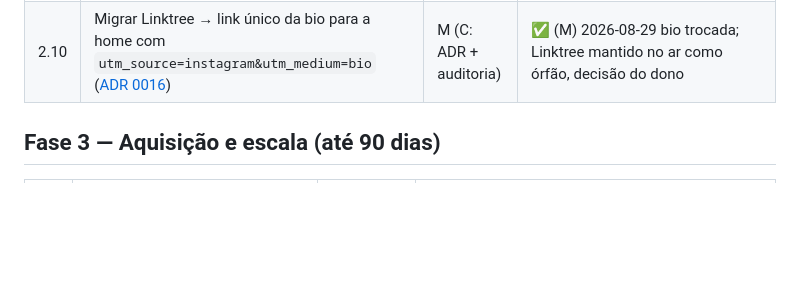
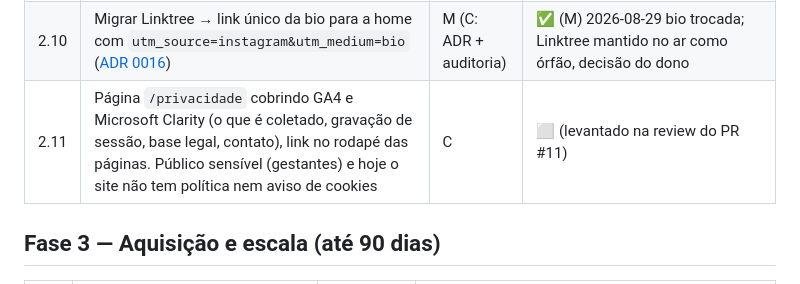
Before and after one commit to matheusmmjs/fiorepilates-site, a Markdown page: docs/ROADMAP.md, the part around the change. Rendered like a GitHub page; blank space fills up the shorter version.

```diff
--- a/docs/ROADMAP.md
+++ b/docs/ROADMAP.md
@@ -71,6 +71,7 @@
 | 2.8 | Lead magnet "Guia da Gestante Ativa em Bauru" (PDF via WhatsApp) — PDF + página `/guia-gestante` + captação por WhatsApp + promo em `/gestantes` ([LEAD-MAGNET.md](LEAD-MAGNET.md)) | C+M | ✅ (C) 2026-06-18 — conteúdo inicial revisado, falta divulgar |
 | 2.9 | Selo de convênios (Wellhub, TotalPass, Namu Pass) no rodapé das 9 páginas, linkando pras páginas reais de parceria (confirmadas por busca) em vez de menção solta em texto | C | ✅ 2026-08-29 |
 | 2.10 | Migrar Linktree → link único da bio para a home com `utm_source=instagram&utm_medium=bio` ([ADR 0016](adr/0016-linktree-substituido-por-link-unico-para-o-site.md)) | M (C: ADR + auditoria) | ✅ (M) 2026-08-29 bio trocada; Linktree mantido no ar como órfão, decisão do dono |
+| 2.11 | Página `/privacidade` cobrindo GA4 e Microsoft Clarity (o que é coletado, gravação de sessão, base legal, contato), link no rodapé das páginas. Público sensível (gestantes) e hoje o site não tem política nem aviso de cookies | C | ⬜ (levantado na review do PR #11) |
 
 ## Fase 3 — Aquisição e escala (até 90 dias)
 
```
Also changed, not shown: docs/adr/0016-linktree-substituido-por-link-unico-para-o-site.md (+9 -5 lines).
